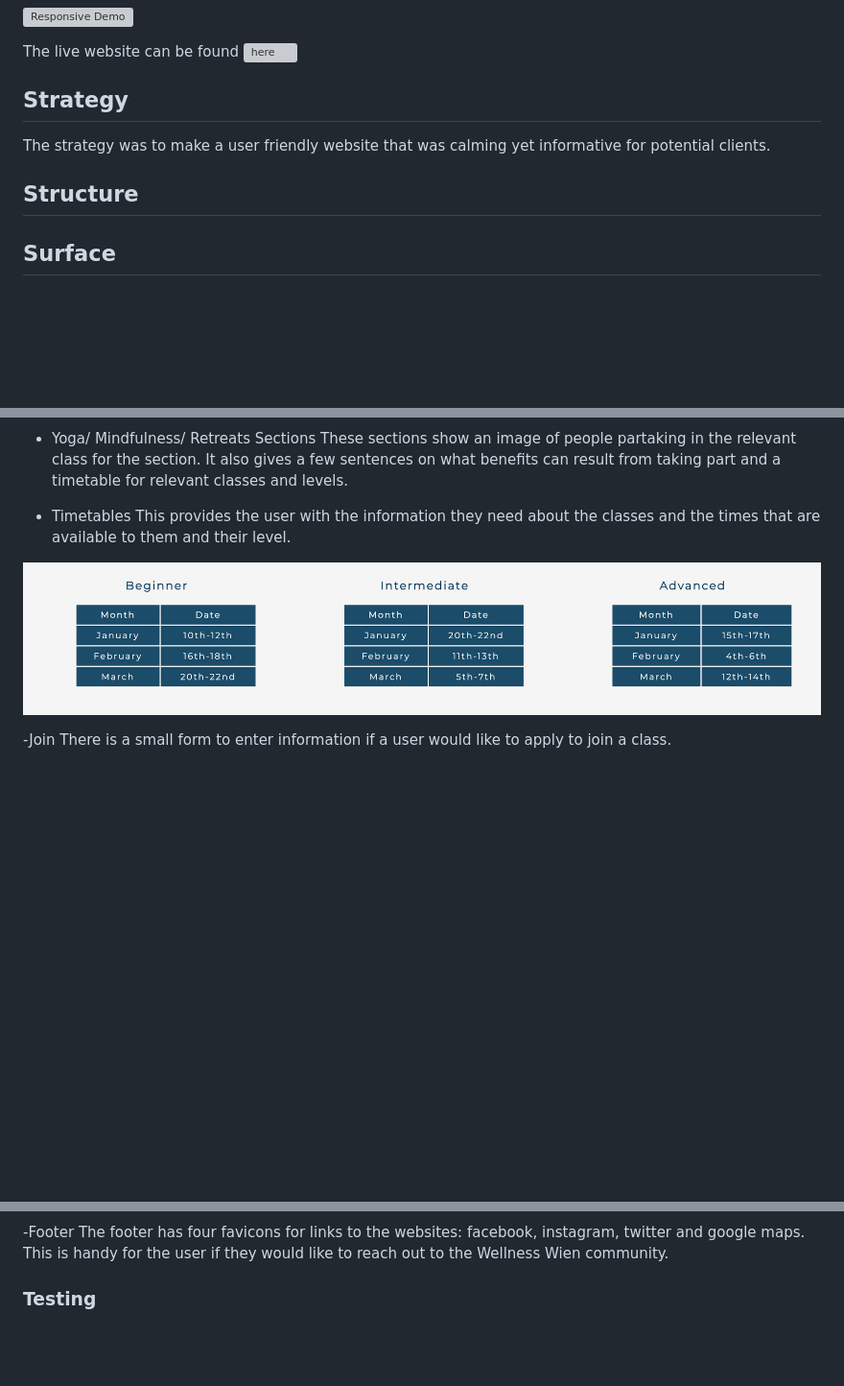
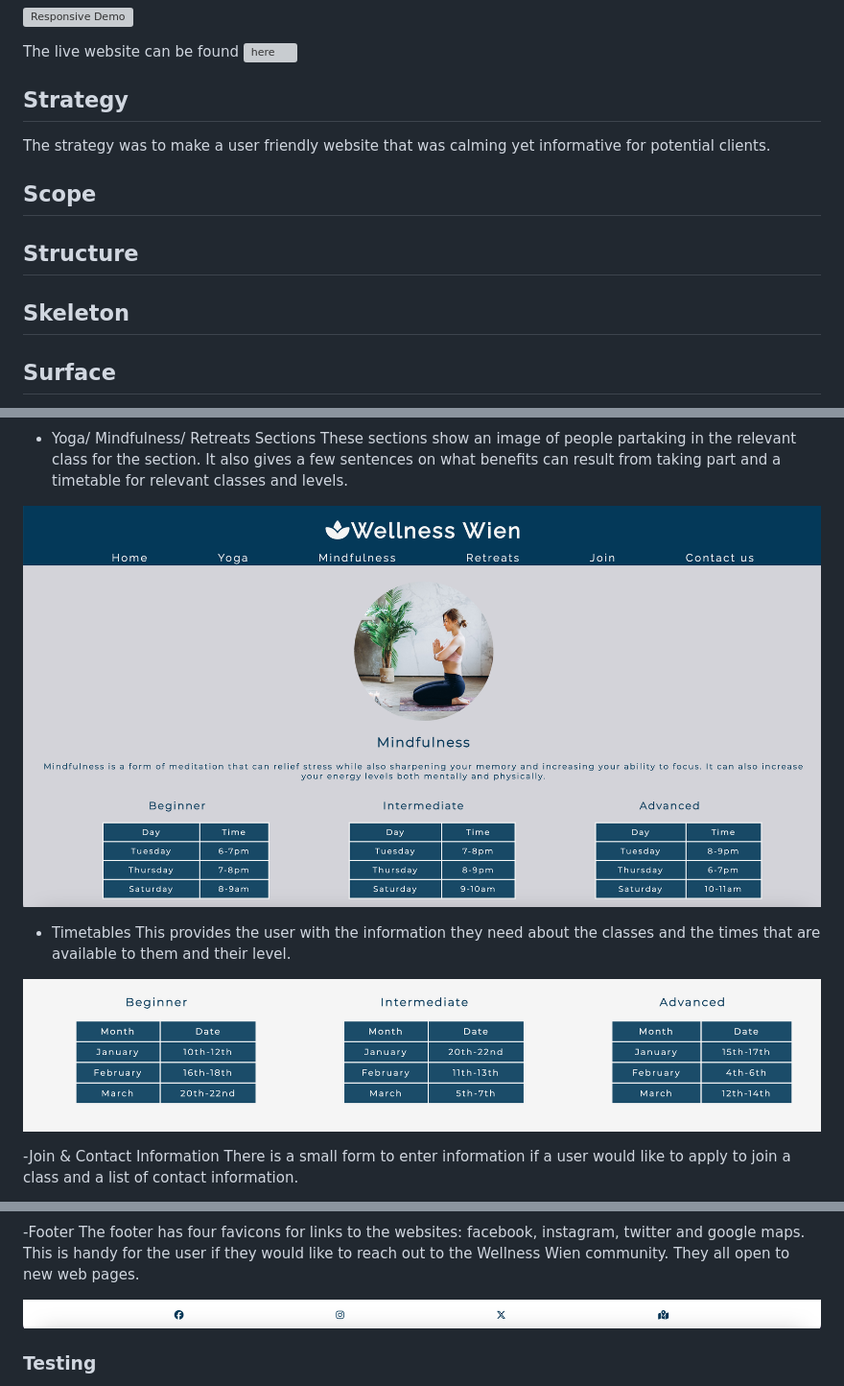
Before and after one commit to emm-aah/wellness-wien, a Markdown page: README.md, 3 parts joined by grey strips. Shown: that part at 96% size. Drawn GitHub-style; pictures changed too: assets/readme-images/Footer.png (added), assets/readme-images/mindulness-section.png (added); blank space fills up the shorter version; grey boxes are pictures that could not be loaded.

Commit message:
add last pictures to readme

```diff
--- a/README.md
+++ b/README.md
@@ -12,7 +12,11 @@ The live website can be found ![here](/https://emm-aah.github.io/wellness-wien/)
 
 The strategy was to make a user friendly website that was calming yet informative for potential clients.
 
+## Scope
+
 ## Structure
+
+## Skeleton
 
 ## Surface
 
@@ -35,11 +40,13 @@ The landing page gives a quick tag line for each section and they also double as
 - Yoga/ Mindfulness/ Retreats Sections
 These sections show an image of people partaking in the relevant class for the section. It also gives a few sentences on what benefits can result from taking part and a timetable for relevant classes and levels.
+
+![Mindfulness Sections](/assets/readme-images/mindulness-section.png)
 
 - Timetables
 This provides the user with the information they need about the classes and the times that are available to them and their level.
 
 ![Timetables](/assets/readme-images/timetable.png)
 
--Join
-There is a small form to enter information if a user would like to apply to join a class.
+-Join & Contact Information
+There is a small form to enter information if a user would like to apply to join a class and a list of contact information.
 
@@ -48,6 +54,8 @@ A quick list of contact information
 
 -Footer
-The footer has four favicons for links to the websites: facebook, instagram, twitter and google maps. This is handy for the user if they would like to reach out to the Wellness Wien community.
+The footer has four favicons for links to the websites: facebook, instagram, twitter and google maps. This is handy for the user if they would like to reach out to the Wellness Wien community. They all open to new web pages.
+
+![Footer](/assets/readme-images/Footer.png)
 
 ### Testing
 
```
Also changed, not shown: other parts of README.md (+4 -4 lines), 4 other files.
